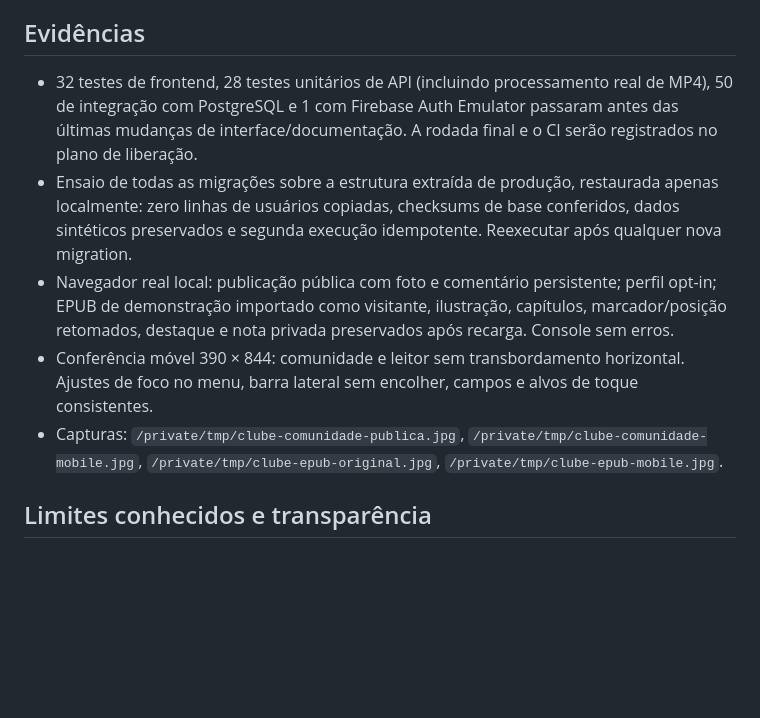
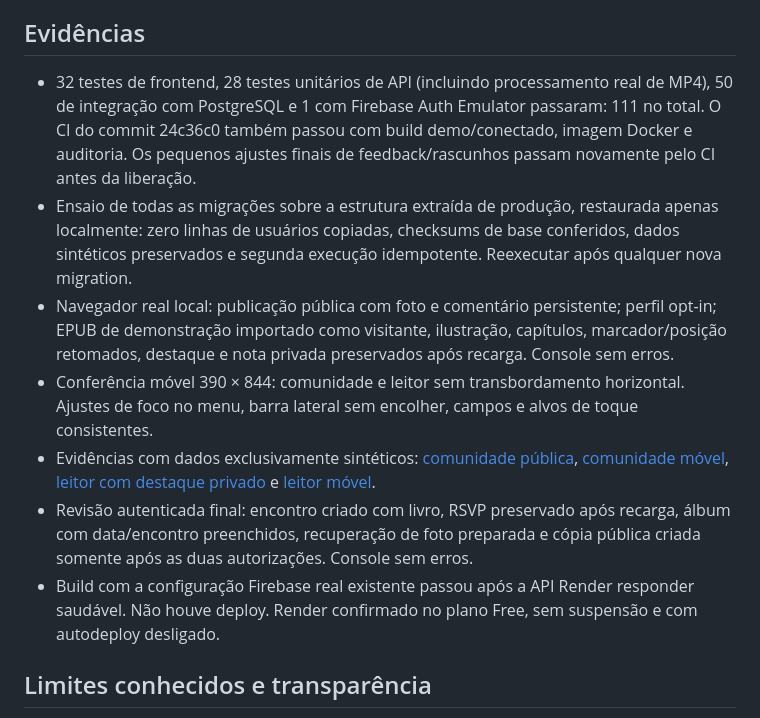
Before and after one commit to layonlad/Aplica-o-Clube-do-Livro, a Markdown page: docs/ENTREGA_PLATAFORMA_06.md, the part around the change. Drawn GitHub-style; blank space fills up the shorter version.

```diff
--- a/docs/ENTREGA_PLATAFORMA_06.md
+++ b/docs/ENTREGA_PLATAFORMA_06.md
@@ -29,11 +29,13 @@ Capas de clube são privadas por padrão. Exibi-las para visitantes exige uma au
 
 ## Evidências
 
-- 32 testes de frontend, 28 testes unitários de API (incluindo processamento real de MP4), 50 de integração com PostgreSQL e 1 com Firebase Auth Emulator passaram antes das últimas mudanças de interface/documentação. A rodada final e o CI serão registrados no plano de liberação.
+- 32 testes de frontend, 28 testes unitários de API (incluindo processamento real de MP4), 50 de integração com PostgreSQL e 1 com Firebase Auth Emulator passaram: 111 no total. O CI do commit 24c36c0 também passou com build demo/conectado, imagem Docker e auditoria. Os pequenos ajustes finais de feedback/rascunhos passam novamente pelo CI antes da liberação.
 - Ensaio de todas as migrações sobre a estrutura extraída de produção, restaurada apenas localmente: zero linhas de usuários copiadas, checksums de base conferidos, dados sintéticos preservados e segunda execução idempotente. Reexecutar após qualquer nova migration.
 - Navegador real local: publicação pública com foto e comentário persistente; perfil opt-in; EPUB de demonstração importado como visitante, ilustração, capítulos, marcador/posição retomados, destaque e nota privada preservados após recarga. Console sem erros.
 - Conferência móvel 390 × 844: comunidade e leitor sem transbordamento horizontal. Ajustes de foco no menu, barra lateral sem encolher, campos e alvos de toque consistentes.
-- Capturas: `/private/tmp/clube-comunidade-publica.jpg`, `/private/tmp/clube-comunidade-mobile.jpg`, `/private/tmp/clube-epub-original.jpg`, `/private/tmp/clube-epub-mobile.jpg`.
+- Evidências com dados exclusivamente sintéticos: [comunidade pública](evidence/community-public.jpg), [comunidade móvel](evidence/community-mobile.jpg), [leitor com destaque privado](evidence/epub-reader.jpg) e [leitor móvel](evidence/epub-mobile.jpg).
+- Revisão autenticada final: encontro criado com livro, RSVP preservado após recarga, álbum com data/encontro preenchidos, recuperação de foto preparada e cópia pública criada somente após as duas autorizações. Console sem erros.
+- Build com a configuração Firebase real existente passou após a API Render responder saudável. Não houve deploy. Render confirmado no plano Free, sem suspensão e com autodeploy desligado.
 
 ## Limites conhecidos e transparência
 
```
Also changed, not shown: docs/LIBERACAO_PLATAFORMA_SOCIAL.md (+12 -2 lines), docs/evidence/community-mobile.jpg (added), docs/evidence/community-public.jpg (added), docs/evidence/epub-mobile.jpg (added), docs/evidence/epub-reader.jpg (added), 2 other files.
